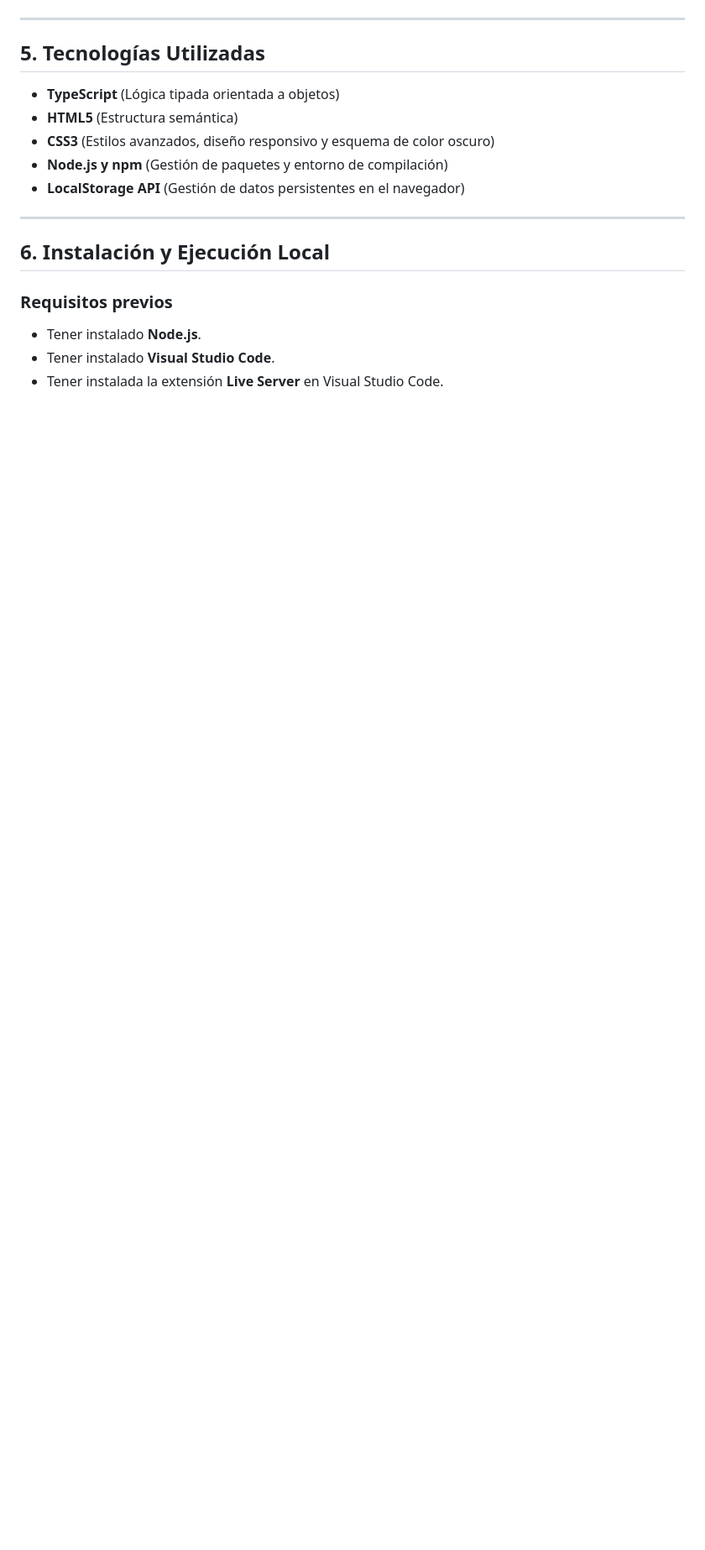
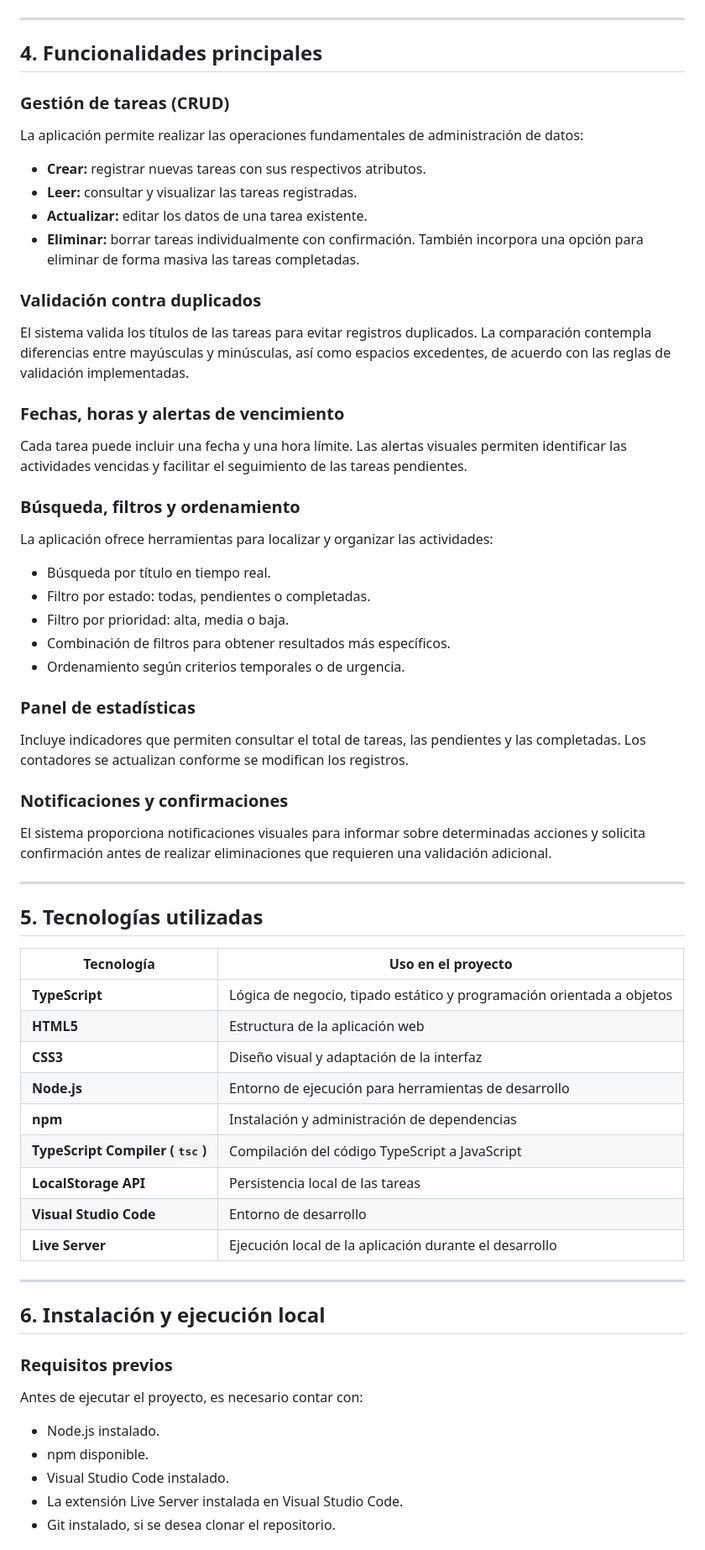
Before and after one commit to Juanh3rn4nd3z/proyecto-1-POE, a Markdown page: README.md, the part around one of its changes. Shown at 84% size. GitHub-like rendering; blank space fills up the shorter version.

```diff
--- a/README.md
+++ b/README.md
@@ -43,19 +96,61 @@ La aplicación implementa de manera estricta el patrón **Modelo-Vista-Controlad
 
 ---
 
-## 5. Tecnologías Utilizadas
-- **TypeScript** (Lógica tipada orientada a objetos)
-- **HTML5** (Estructura semántica)
-- **CSS3** (Estilos avanzados, diseño responsivo y esquema de color oscuro)
-- **Node.js y npm** (Gestión de paquetes y entorno de compilación)
-- **LocalStorage API** (Gestión de datos persistentes en el navegador)
+## 4. Funcionalidades principales
+
+### Gestión de tareas (CRUD)
+La aplicación permite realizar las operaciones fundamentales de administración de datos:
+* **Crear:** registrar nuevas tareas con sus respectivos atributos.
+* **Leer:** consultar y visualizar las tareas registradas.
+* **Actualizar:** editar los datos de una tarea existente.
+* **Eliminar:** borrar tareas individualmente con confirmación.
+También incorpora una opción para eliminar de forma masiva las tareas completadas.
+
+### Validación contra duplicados
+El sistema valida los títulos de las tareas para evitar registros duplicados. La comparación contempla diferencias entre mayúsculas y minúsculas, así como espacios excedentes, de acuerdo con las reglas de validación implementadas.
+
+### Fechas, horas y alertas de vencimiento
+Cada tarea puede incluir una fecha y una hora límite. Las alertas visuales permiten identificar las actividades vencidas y facilitar el seguimiento de las tareas pendientes.
+
+### Búsqueda, filtros y ordenamiento
+La aplicación ofrece herramientas para localizar y organizar las actividades:
+* Búsqueda por título en tiempo real.
+* Filtro por estado: todas, pendientes o completadas.
+* Filtro por prioridad: alta, media o baja.
+* Combinación de filtros para obtener resultados más específicos.
+* Ordenamiento según criterios temporales o de urgencia.
+
+### Panel de estadísticas
+Incluye indicadores que permiten consultar el total de tareas, las pendientes y las completadas. Los contadores se actualizan conforme se modifican los registros.
+
+### Notificaciones y confirmaciones
+El sistema proporciona notificaciones visuales para informar sobre determinadas acciones y solicita confirmación antes de realizar eliminaciones que requieren una validación adicional.
 
 ---
 
-## 6. Instalación y Ejecución Local
+## 5. Tecnologías utilizadas
+
+| Tecnología | Uso en el proyecto |
+| --- | --- |
+| **TypeScript** | Lógica de negocio, tipado estático y programación orientada a objetos |
+| **HTML5** | Estructura de la aplicación web |
+| **CSS3** | Diseño visual y adaptación de la interfaz |
+| **Node.js** | Entorno de ejecución para herramientas de desarrollo |
+| **npm** | Instalación y administración de dependencias |
+| **TypeScript Compiler (`tsc`)** | Compilación del código TypeScript a JavaScript |
+| **LocalStorage API** | Persistencia local de las tareas |
+| **Visual Studio Code** | Entorno de desarrollo |
+| **Live Server** | Ejecución local de la aplicación durante el desarrollo |
+
+---
+
+## 6. Instalación y ejecución local
 
 ### Requisitos previos
-- Tener instalado **Node.js**.
-- Tener instalado **Visual Studio Code**.
-- Tener instalada la extensión **Live Server** en Visual Studio Code.
+Antes de ejecutar el proyecto, es necesario contar con:
+* Node.js instalado.
+* npm disponible.
+* Visual Studio Code instalado.
+* La extensión Live Server instalada en Visual Studio Code.
+* Git instalado, si se desea clonar el repositorio.
 
```
Also changed, not shown: other parts of README.md (+146 -34 lines).
